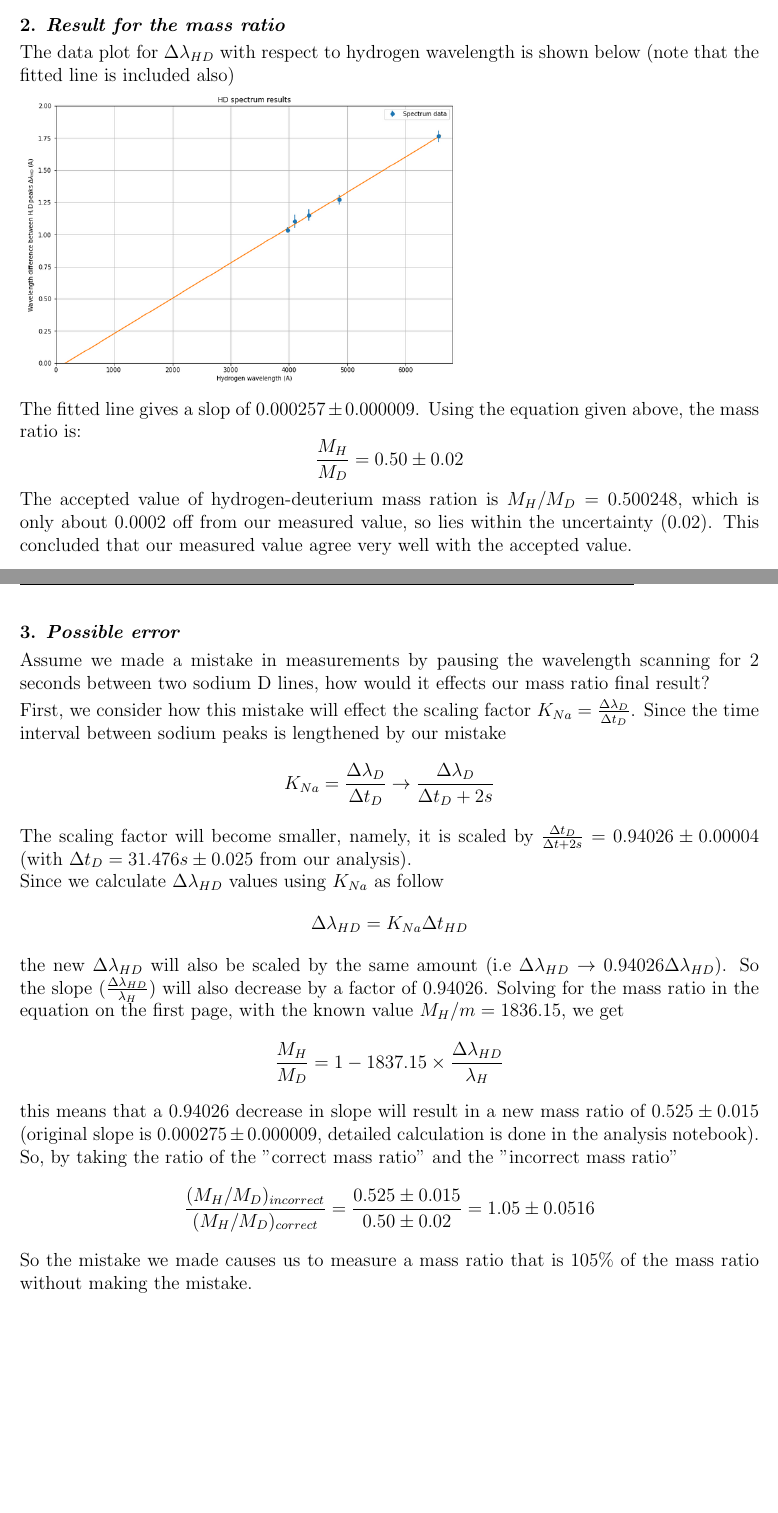
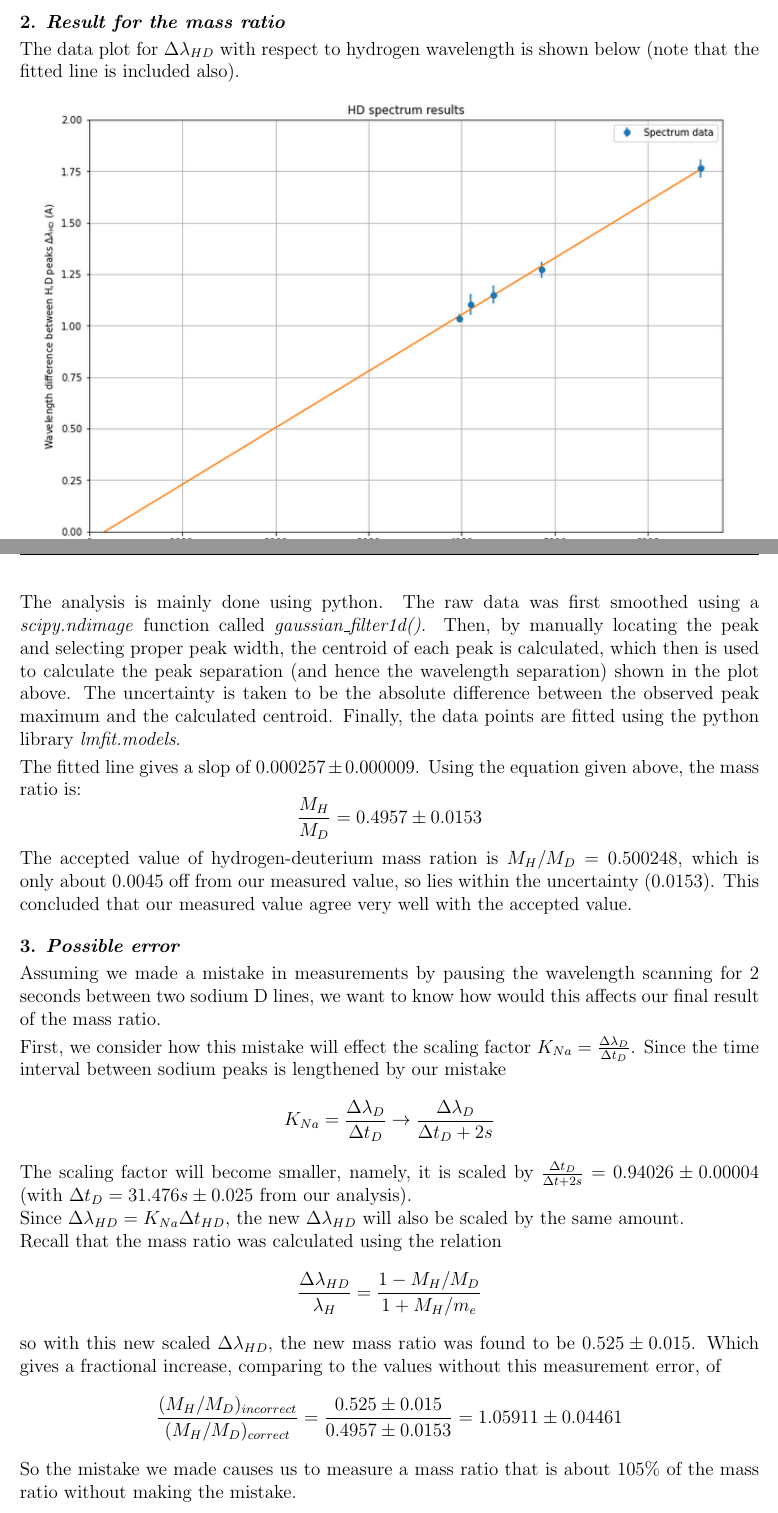
Before and after one commit to 14littleraindrop/PHYS_432_Atomic_Lab, a LaTeX document (Lab_1/report.tex): two parts of pages 1 and 2 of 2, joined at a grey line, cut so that both start at the same text, the shorter picture padded with empty space. Compiled offline with pdfLaTeX.

```diff
--- a/Lab_1/report.tex
+++ b/Lab_1/report.tex
@@ -1,5 +1,8 @@
 \documentclass[12pt]{article}
 
+\usepackage{geometry}
+\geometry{margin=1in}
+\usepackage{graphicx}
 \usepackage[english]{babel}
 \usepackage{fancyhdr}
 \pagestyle{fancy}
@@ -13,9 +16,6 @@
 \usepackage{amsmath}
 \usepackage{amssymb}
 \usepackage{amsthm}
-\usepackage{geometry}
-\geometry{margin=1in}
-\usepackage{graphicx}
 \graphicspath{ {./images/} }
 
 
@@ -43,7 +43,6 @@
 \textbf{2. \textit{Result for the mass ratio}}
 \smallskip
 
-The data plot for $\Delta \lambda_{HD}$ with respect to hydrogen wavelength is shown below (note that the fitted line is included also)
+The data plot for $\Delta \lambda_{HD}$ with respect to hydrogen wavelength is shown below (note that the fitted line is included also).
 \smallskip
 
-\includegraphics[width=10cm]{wavelength_difference}
@@ -50,25 +52,28 @@
 \smallskip
 
-The fitted line gives a slop of $0.000257 \pm 0.000009$. Using the equation given above, the mass ratio is: $$\frac{M_H}{M_D} = 0.50 \pm 0.02$$
-The accepted value of hydrogen-deuterium mass ration is $M_H/M_D = 0.500248$, which is only about $0.0002$ off from our measured value, so lies within the uncertainty ($0.02$). This concluded that our measured value agree very well with the accepted value.
+The analysis is mainly done using python. The raw data was first smoothed using a \textit{scipy.ndimage} function called  \textit{gaussian$\_$filter1d()}. Then, by manually locating the peak and selecting proper peak width, the centroid of each peak is calculated, which then is used to calculate the peak separation (and hence the wavelength separation) shown in the plot above. The uncertainty is taken to be the absolute difference between the observed peak maximum and the calculated centroid. Finally, the data points are fitted using the python library \textit{lmfit.models}.
+\smallskip
+
+The fitted line gives a slop of $0.000257 \pm 0.000009$. Using the equation given above, the mass ratio is: $$\frac{M_H}{M_D} = 0.4957 \pm 0.0153$$
+The accepted value of hydrogen-deuterium mass ration is $M_H/M_D = 0.500248$, which is only about $0.0045$ off from our measured value, so lies within the uncertainty ($0.0153$). This concluded that our measured value agree very well with the accepted value.
 \bigskip
 
 \textbf{3. \textit{Possible error}}
 \smallskip
 
-Assume we made a mistake in measurements by pausing the wavelength scanning for 2 seconds between two sodium D lines, how would it effects our mass ratio final result?
+Assuming we made a mistake in measurements by pausing the wavelength scanning for 2 seconds between two sodium D lines, we want to know how would this affects our final result of the mass ratio.
 \smallskip
 
 First, we consider how this mistake will effect the scaling factor $K_{Na} = \frac{\Delta \lambda_{D}}{\Delta t_D}$. Since the time interval between sodium peaks is lengthened by our mistake
 $$K_{Na} = \frac{\Delta \lambda_{D}}{\Delta t_D} \rightarrow \frac{\Delta \lambda_{D}}{\Delta t_D + 2s}$$
 The scaling factor will become smaller, namely, it is scaled by $\frac{\Delta t_D}{\Delta t +2s} = 0.94026 \pm 0.00004$ (with $\Delta t_D = 31.476s \pm 0.025$ from our analysis).
 
-Since we calculate $\Delta \lambda_{HD}$ values using $ K_{Na}$ as follow
-$$ \Delta \lambda_{HD} = K_{Na} \Delta t_{HD}$$
-the new $\Delta \lambda_{HD}$ will also be scaled by the same amount (i.e $\Delta \lambda_{HD} \rightarrow 0.94026 \Delta \lambda_{HD}$). So the slope ($\frac{\Delta \lambda_{HD}}{\lambda_H}$) will also decrease by a factor of $0.94026$. Solving for the mass ratio in the equation on the first page, with the known value $M_H / m = 1836.15$, we get
-$$\frac{M_H}{M_D} = 1- 1837.15 \times \frac{\Delta \lambda_{HD}}{\lambda_H}$$
-this means that a 0.94026 decrease in slope will result in a new mass ratio of $0.525 \pm 0.015$ (original slope is $0.000275 \pm 0.000009$, detailed calculation is done in the analysis notebook). So, by taking the ratio of the "correct mass ratio" and the "incorrect mass ratio"
-$$\frac{(M_H/M_D)_{incorrect}}{(M_H/M_D)_{correct}} = \frac{0.525 \pm 0.015}{0.50 \pm 0.02} = 1.05 \pm 0.0516$$
-So the mistake we made causes us to measure a mass ratio that is $105 \%$ of the mass ratio without making the mistake.
+Since $\Delta \lambda_{HD} = K_{Na} \Delta t_{HD}$, the new $\Delta \lambda_{HD}$ will also be scaled by the same amount.
+
+Recall that the mass ratio was calculated using the relation
+$$ \frac{\Delta \lambda_{HD}}{\lambda_H} = \frac{1- M_H/M_D}{1+M_H/m_e}$$
+so with this new scaled $\Delta \lambda_{HD}$, the new mass ratio was found to be $0.525 \pm 0.015$. Which gives a fractional increase, comparing to the values without this measurement error, of
+$$\frac{(M_H/M_D)_{incorrect}}{(M_H/M_D)_{correct}} = \frac{0.525 \pm 0.015}{0.4957 \pm 0.0153} = 1.05911 \pm 0.04461$$
+So the mistake we made causes us to measure a mass ratio that is about $105 \%$ of the mass ratio without making the mistake.
 
 \end{document}
```
Also changed, not shown: Lab_2/X_rays_data_known.CSV (added, +15 -0 lines), Lab_2/X_rays_data_unknown.CSV (added, +6 -0 lines), Lab_1/report.pdf, Lab_2/MoseleysLaw_2021.pdf, Lab_1/report.tex (3 more changed lines), 3 other files.
